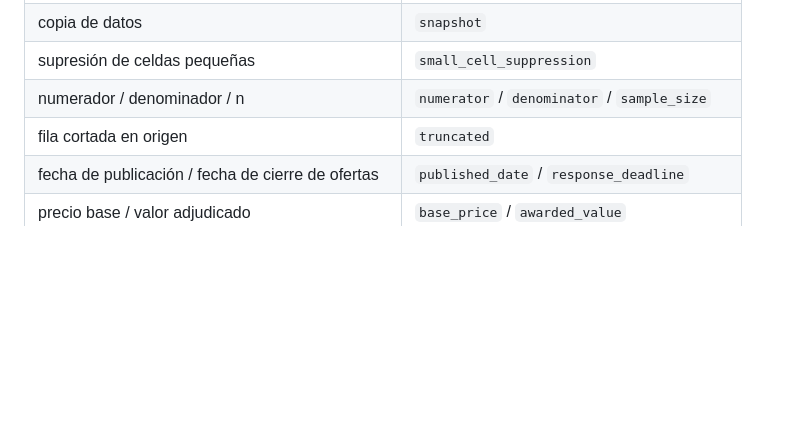
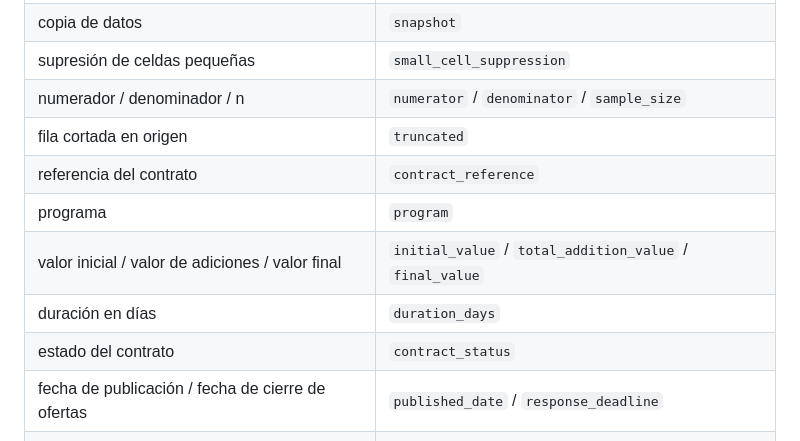
Before and after one commit to DemonQilin/plataforma-veeduria-contratacion, a Markdown page: CLAUDE.md, the part around the change. Rendered like a GitHub page; blank space fills up the shorter version.

```diff
--- a/CLAUDE.md
+++ b/CLAUDE.md
@@ -96,6 +96,11 @@ Usa siempre estos nombres en el código. Si necesitas un término nuevo, agréga
 | supresión de celdas pequeñas | `small_cell_suppression` |
 | numerador / denominador / n | `numerator` / `denominator` / `sample_size` |
 | fila cortada en origen | `truncated` |
+| referencia del contrato | `contract_reference` |
+| programa | `program` |
+| valor inicial / valor de adiciones / valor final | `initial_value` / `total_addition_value` / `final_value` |
+| duración en días | `duration_days` |
+| estado del contrato | `contract_status` |
 | fecha de publicación / fecha de cierre de ofertas | `published_date` / `response_deadline` |
 | precio base / valor adjudicado | `base_price` / `awarded_value` |
 | respuestas / proveedores únicos | `response_count` / `unique_suppliers` |
```
Also changed, not shown: AGENTS.md (+5 -0 lines).
